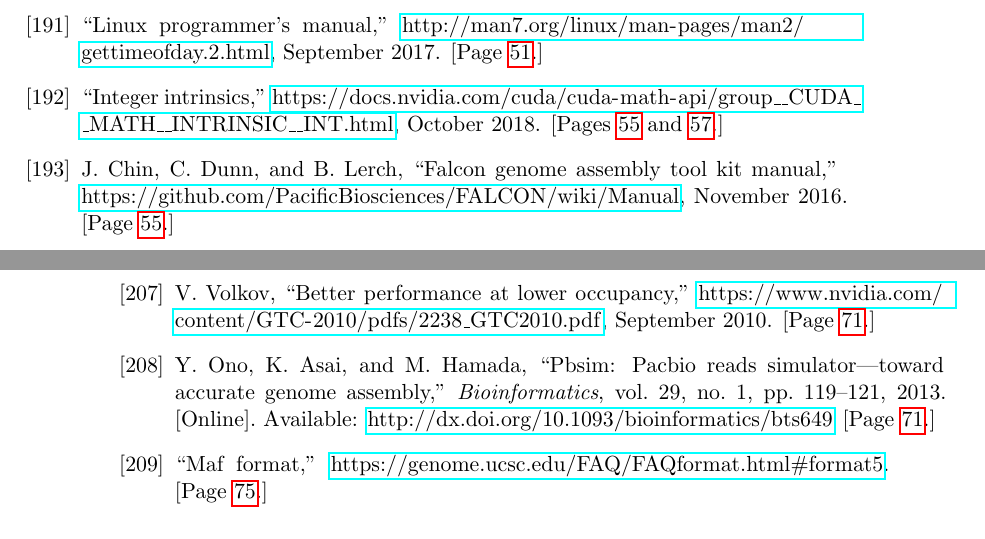
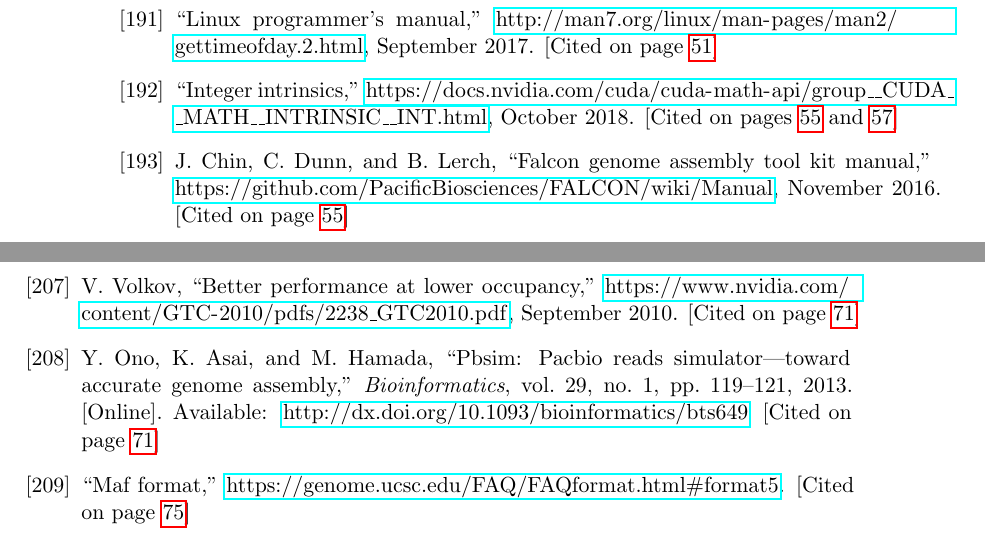
Before and after one commit to Tongdongq/Thesis, a LaTeX thesis (thesis.tex): two parts of pages 110 and 111 of 112 before the commit and two parts of pages 111 and 112 of 112 after it, joined at a grey line, cut so that both start at the same text. Compiled offline with pdfLaTeX.

Commit message:
changed backrefs for citations

```diff
--- a/thesis.tex
+++ b/thesis.tex
@@ -34,8 +34,8 @@
 \renewcommand*{\backref}[1]{}
 \renewcommand*{\backrefalt}[4]{[{%
     \ifcase #1 Not cited.%
-          \or Page~#2.%
-          \else Pages #2.%
+          \or Cited on page~#2%
+          \else Cited on pages #2%
     \fi%
     }]}
 
```
